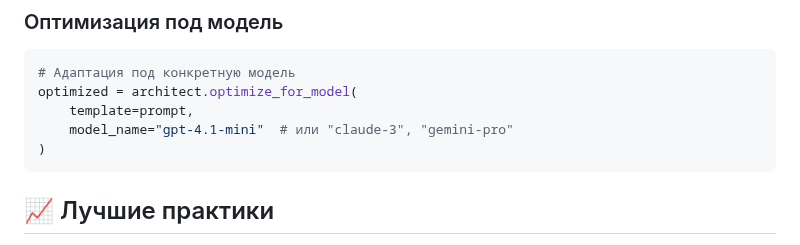
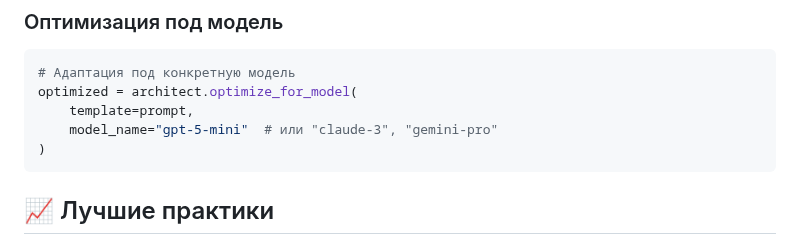
Before and after one commit to Sergeyskeef/marka-ai, a Markdown page: langchain_api/docs/PROMPT_MANAGEMENT_GUIDE.md, the part around the change. Rendered like a GitHub page.

Commit message:
docs: update prompt guide to gpt-5-mini

````diff
--- a/langchain_api/docs/PROMPT_MANAGEMENT_GUIDE.md
+++ b/langchain_api/docs/PROMPT_MANAGEMENT_GUIDE.md
@@ -246,7 +246,7 @@ evolution.triggers.append(
 # Адаптация под конкретную модель
 optimized = architect.optimize_for_model(
     template=prompt,
-    model_name="gpt-4.1-mini"  # или "claude-3", "gemini-pro"
+    model_name="gpt-5-mini"  # или "claude-3", "gemini-pro"
 )
 ```
 
````
